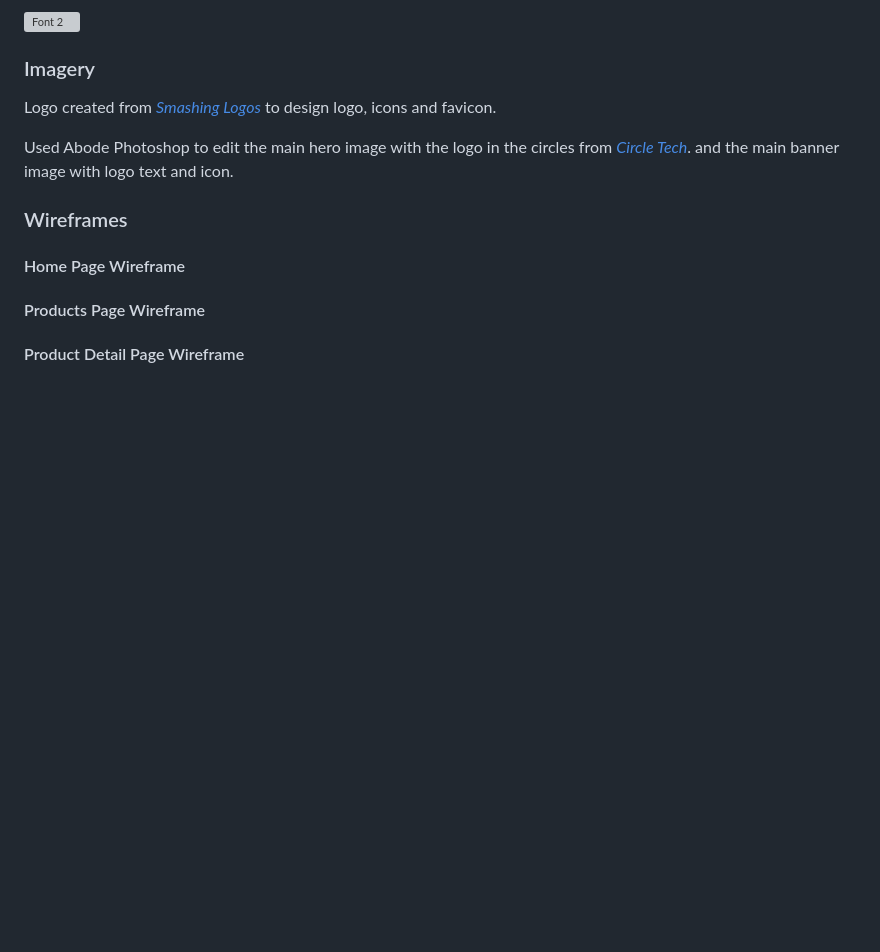
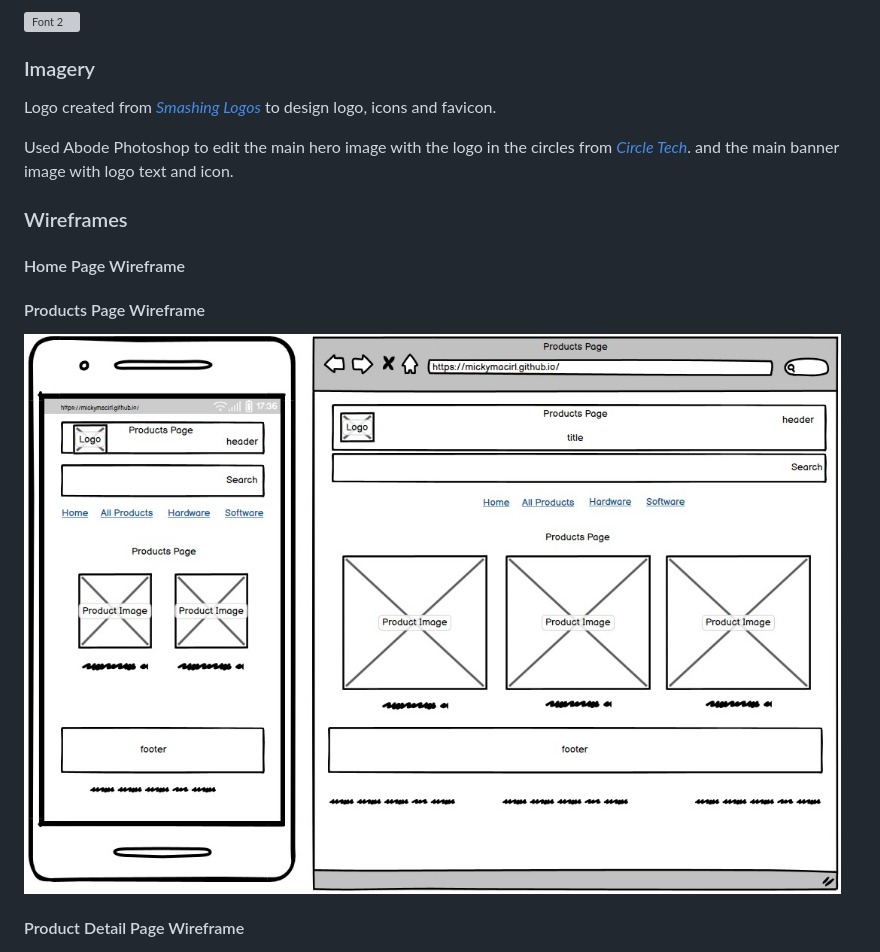
Before and after one commit to mickymacirl/CI-P5-EGZ, a Markdown page: README.md, the part around the change. GitHub-like rendering; pictures changed too: docs/wireframes/productswf.jpg (added); blank space fills up the shorter version; grey boxes are pictures that could not be loaded.

Commit message:
add readme products wf and upload image

```diff
--- a/README.md
+++ b/README.md
@@ -197,6 +197,8 @@ Used Abode Photoshop to edit the main hero image with the logo in the circles fr
 #### Home Page Wireframe
 
 #### Products Page Wireframe
+
+![Products](./docs/wireframes/productswf.jpg)
 
 #### Product Detail Page Wireframe
 
```
